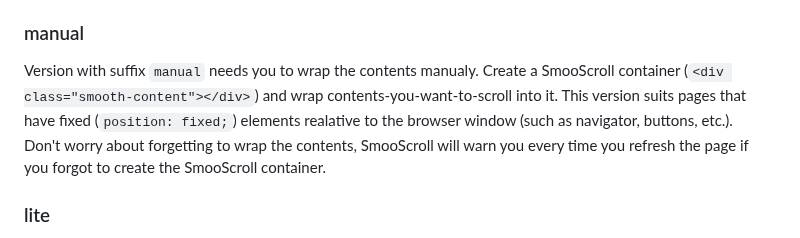
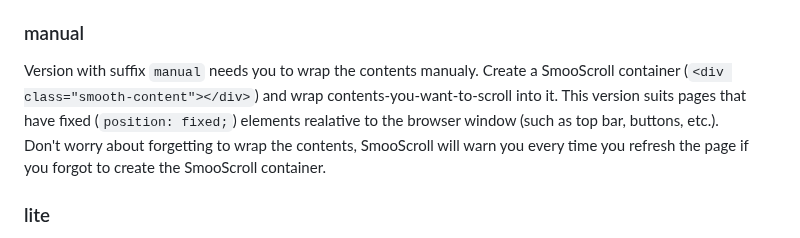
Before and after one commit to ShuninYu/SmooScroll, a Markdown page: docs/README-en.md, the part around the change. GitHub-like rendering.

````diff
--- a/docs/README-en.md
+++ b/docs/README-en.md
@@ -39,7 +39,7 @@ Unlike Lenis, SmooScroll' s smooth scrolling effect is decoupled from the scroll
 Version with suffix ```auto``` will automatically wrap the entire page into the SmooScroll container, making it suitable for pages without any fixed (```position: fixed;```) elements realative to the browser window (such as top bar, buttons, etc.).<br>This version is really easy to deploy, just need to add SmooScroll into your page and do some simple modifications.<br>If you use ```auto-lite``` version, you only need to add SmooScroll and it will work!
 
 ### manual
-Version with suffix ```manual``` needs you to wrap the contents manualy. Create a SmooScroll container (```<div class="smooth-content"></div>```) and wrap contents-you-want-to-scroll into it. This version suits pages that have fixed (```position: fixed;```) elements realative to the browser window (such as navigator, buttons, etc.).<br>Don't worry about forgetting to wrap the contents, SmooScroll will warn you every time you refresh the page if you forgot to create the SmooScroll container.
+Version with suffix ```manual``` needs you to wrap the contents manualy. Create a SmooScroll container (```<div class="smooth-content"></div>```) and wrap contents-you-want-to-scroll into it. This version suits pages that have fixed (```position: fixed;```) elements realative to the browser window (such as top bar, buttons, etc.).<br>Don't worry about forgetting to wrap the contents, SmooScroll will warn you every time you refresh the page if you forgot to create the SmooScroll container.
 
 ### lite
 Version with suffix ```lite``` doesn't has SmooScroll back-to-top button. If your page already has a back-to-top button and it still woks fine after deploying the ```lite``` version of SmooScroll, then you can use the ```lite``` version with confidence.<br>If youe back-to-top button doesn't works fine after deploying the ```lite``` version of SmooScroll, it is reecommended to use the non lite version.
````
